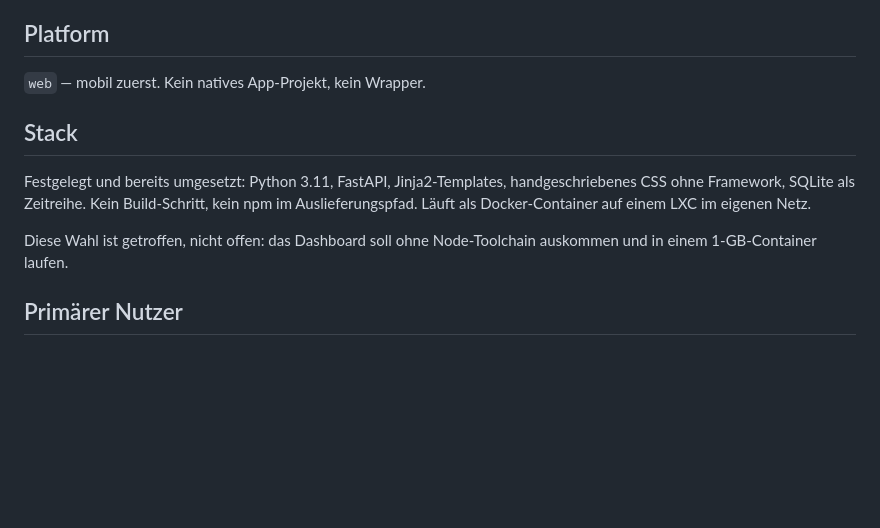
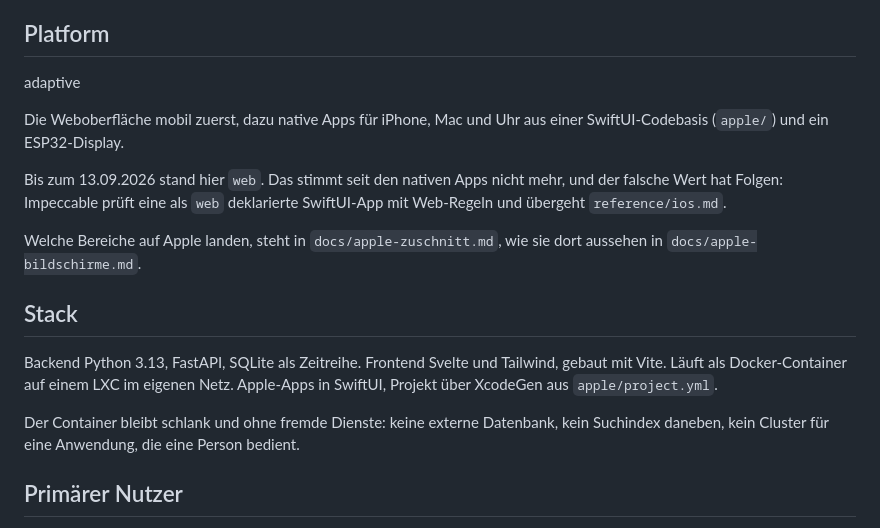
Before and after one commit to MiaLaMala/mia-os, a Markdown page: PRODUCT.md, the part around the change. GitHub-like rendering; blank space fills up the shorter version.

```diff
--- a/PRODUCT.md
+++ b/PRODUCT.md
@@ -6,17 +6,27 @@
 
 ## Platform
 
-`web` — mobil zuerst. Kein natives App-Projekt, kein Wrapper.
+adaptive
+
+Die Weboberfläche mobil zuerst, dazu native Apps für iPhone, Mac und Uhr aus
+einer SwiftUI-Codebasis (`apple/`) und ein ESP32-Display.
+
+Bis zum 13.09.2026 stand hier `web`. Das stimmt seit den nativen Apps nicht
+mehr, und der falsche Wert hat Folgen: Impeccable prüft eine als `web`
+deklarierte SwiftUI-App mit Web-Regeln und übergeht `reference/ios.md`.
+
+Welche Bereiche auf Apple landen, steht in `docs/apple-zuschnitt.md`, wie sie
+dort aussehen in `docs/apple-bildschirme.md`.
 
 ## Stack
 
-Festgelegt und bereits umgesetzt: Python 3.11, FastAPI, Jinja2-Templates,
-handgeschriebenes CSS ohne Framework, SQLite als Zeitreihe. Kein Build-Schritt,
-kein npm im Auslieferungspfad. Läuft als Docker-Container auf einem LXC im
-eigenen Netz.
+Backend Python 3.13, FastAPI, SQLite als Zeitreihe. Frontend Svelte und
+Tailwind, gebaut mit Vite. Läuft als Docker-Container auf einem LXC im eigenen
+Netz. Apple-Apps in SwiftUI, Projekt über XcodeGen aus `apple/project.yml`.
 
-Diese Wahl ist getroffen, nicht offen: das Dashboard soll ohne Node-Toolchain
-auskommen und in einem 1-GB-Container laufen.
+Der Container bleibt schlank und ohne fremde Dienste: keine externe Datenbank,
+kein Suchindex daneben, kein Cluster für eine Anwendung, die eine Person
+bedient.
 
 ## Primärer Nutzer
 
```
Also changed, not shown: docs/apple-bildschirme.md (added, +163 -0 lines).
